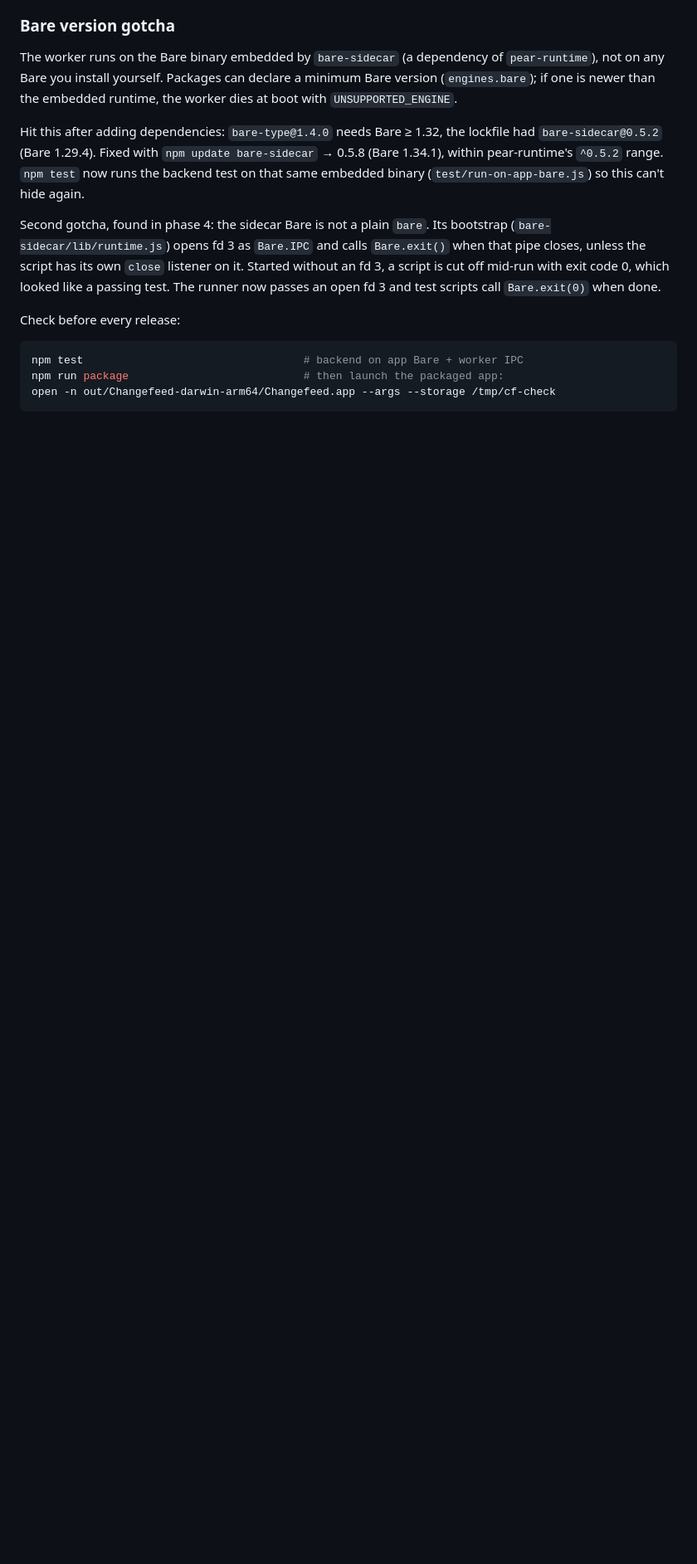
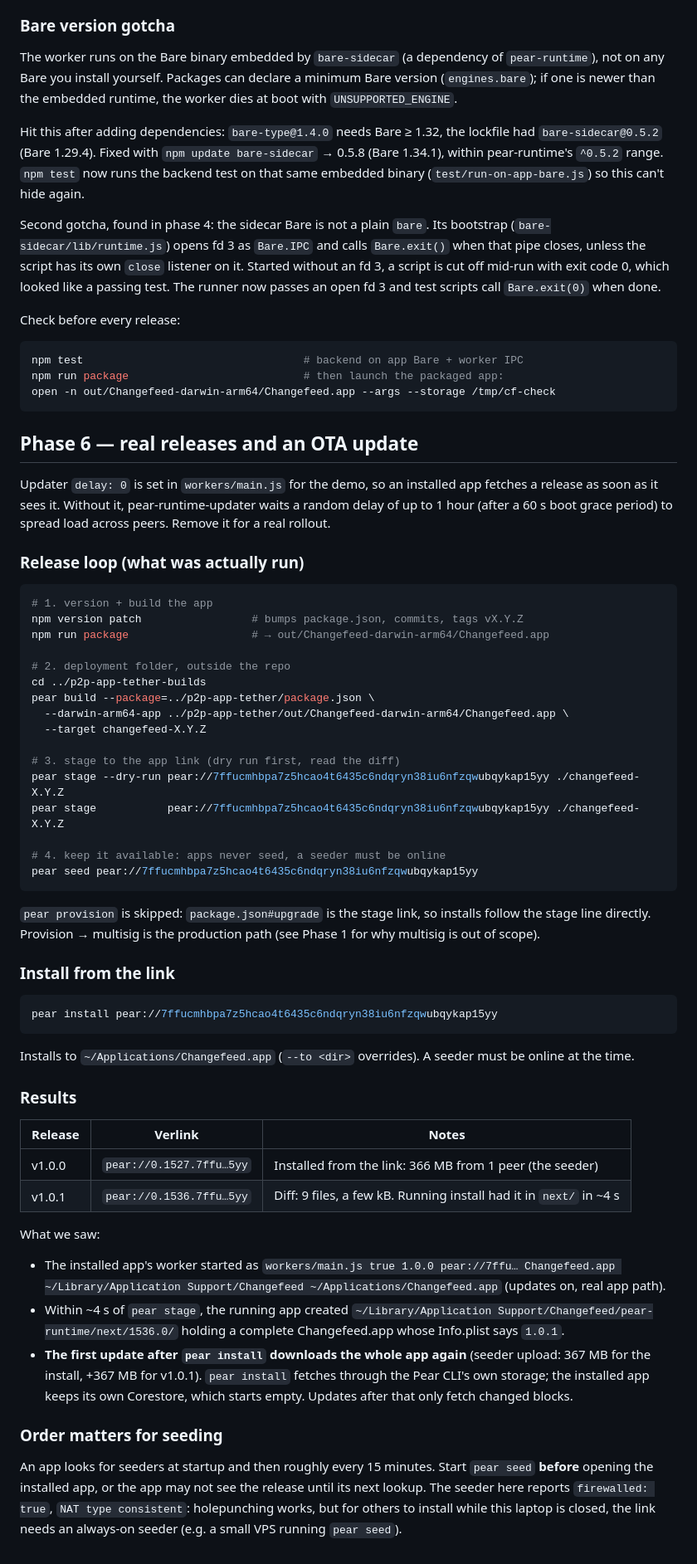
Before and after one commit to iamfortune/Changefeed, a Markdown page: RELEASING.md, the part around the change. Shown at 83% size. Rendered like a GitHub page; blank space fills up the shorter version.

Commit message:
Document v1.0.0 and v1.0.1 pear releases and the OTA results

````diff
--- a/RELEASING.md
+++ b/RELEASING.md
@@ -123,3 +123,73 @@ npm test                                  # backend on app Bare + worker IPC
 npm run package                           # then launch the packaged app:
 open -n out/Changefeed-darwin-arm64/Changefeed.app --args --storage /tmp/cf-check
 ```
+
+## Phase 6 — real releases and an OTA update
+
+Updater `delay: 0` is set in `workers/main.js` for the demo, so an installed
+app fetches a release as soon as it sees it. Without it, pear-runtime-updater
+waits a random delay of up to 1 hour (after a 60 s boot grace period) to spread
+load across peers. Remove it for a real rollout.
+
+### Release loop (what was actually run)
+
+```sh
+# 1. version + build the app
+npm version patch                 # bumps package.json, commits, tags vX.Y.Z
+npm run package                   # → out/Changefeed-darwin-arm64/Changefeed.app
+
+# 2. deployment folder, outside the repo
+cd ../p2p-app-tether-builds
+pear build --package=../p2p-app-tether/package.json \
+  --darwin-arm64-app ../p2p-app-tether/out/Changefeed-darwin-arm64/Changefeed.app \
+  --target changefeed-X.Y.Z
+
+# 3. stage to the app link (dry run first, read the diff)
+pear stage --dry-run pear://7ffucmhbpa7z5hcao4t6435c6ndqryn38iu6nfzqwubqykap15yy ./changefeed-X.Y.Z
+pear stage           pear://7ffucmhbpa7z5hcao4t6435c6ndqryn38iu6nfzqwubqykap15yy ./changefeed-X.Y.Z
+
+# 4. keep it available: apps never seed, a seeder must be online
+pear seed pear://7ffucmhbpa7z5hcao4t6435c6ndqryn38iu6nfzqwubqykap15yy
+```
+
+`pear provision` is skipped: `package.json#upgrade` is the stage link, so
+installs follow the stage line directly. Provision → multisig is the
+production path (see Phase 1 for why multisig is out of scope).
+
+### Install from the link
+
+```sh
+pear install pear://7ffucmhbpa7z5hcao4t6435c6ndqryn38iu6nfzqwubqykap15yy
+```
+
+Installs to `~/Applications/Changefeed.app` (`--to <dir>` overrides).
+A seeder must be online at the time.
+
+### Results
+
+| Release | Verlink                  | Notes                                                              |
+| ------- | ------------------------ | ------------------------------------------------------------------ |
+| v1.0.0  | `pear://0.1527.7ffu…5yy` | Installed from the link: 366 MB from 1 peer (the seeder)           |
+| v1.0.1  | `pear://0.1536.7ffu…5yy` | Diff: 9 files, a few kB. Running install had it in `next/` in ~4 s |
+
+What we saw:
+
+- The installed app's worker started as
+  `workers/main.js true 1.0.0 pear://7ffu… Changefeed.app ~/Library/Application Support/Changefeed ~/Applications/Changefeed.app`
+  (updates on, real app path).
+- Within ~4 s of `pear stage`, the running app created
+  `~/Library/Application Support/Changefeed/pear-runtime/next/1536.0/` holding a
+  complete Changefeed.app whose Info.plist says `1.0.1`.
+- **The first update after `pear install` downloads the whole app again**
+  (seeder upload: 367 MB for the install, +367 MB for v1.0.1). `pear install`
+  fetches through the Pear CLI's own storage; the installed app keeps its own
+  Corestore, which starts empty. Updates after that only fetch changed blocks.
+
+### Order matters for seeding
+
+An app looks for seeders at startup and then roughly every 15 minutes. Start
+`pear seed` **before** opening the installed app, or the app may not see the
+release until its next lookup. The seeder here reports `firewalled: true`,
+`NAT type consistent`: holepunching works, but for others to install while
+this laptop is closed, the link needs an always-on seeder (e.g. a small VPS
+running `pear seed`).
````
